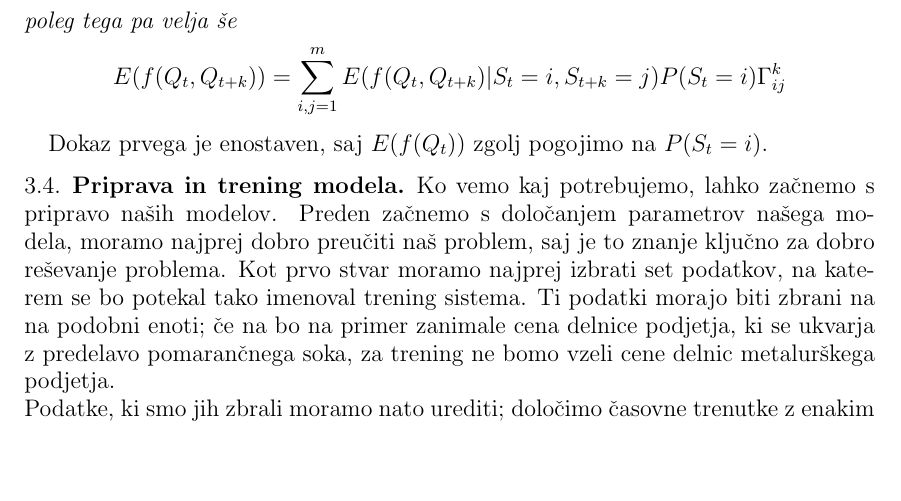
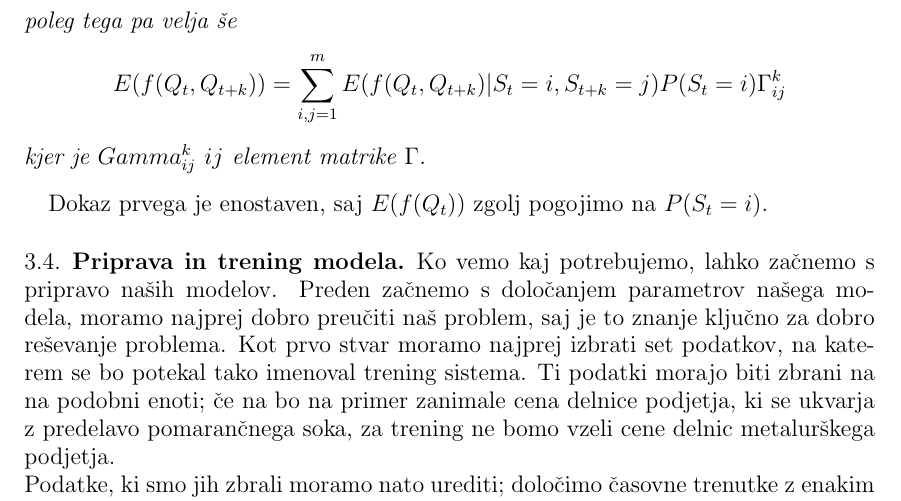
Before and after one commit to mpracek/Diploma, a LaTeX paper (dipl-sem-martin-pracek.tex): part of page 10 of 20, cut so that both start at the same text, the shorter picture padded with empty space. Compiled offline with pdfLaTeX; the source files are stored in an older character set and shown here as Unicode; a LaTeX package or settings file that is missing is left out.

Commit message:
txs auto checkin

```diff
--- a/dipl-sem-martin-pracek.tex
+++ b/dipl-sem-martin-pracek.tex
@@ -241,6 +241,7 @@ Ko imamo opravka z modeli èasovnih vrst, je zelo pomembno, da se zavedamo, da n
 	$$ E(f(Q_t)) = \sum_{i=1}^{m}E(f(Q_t)|S_t =i)P(S_t =i)$$
 	poleg tega pa velja še
 	$$ E(f(Q_t,Q_{t+k})) = \sum_{i,j=1}^{m}E(f(Q_t,Q_{t+k})|S_t =i,S_{t+k} =j)P(S_t =i)\Gamma^k_{ij}$$
+	kjer je $Gamma^k_{ij}$ $ij$ element matrike $\Gamma$.
 \end{lema}
 Dokaz prvega je enostaven, saj $E(f(Q_t))$ zgolj pogojimo na $P(S_t =i)$.
 
```
